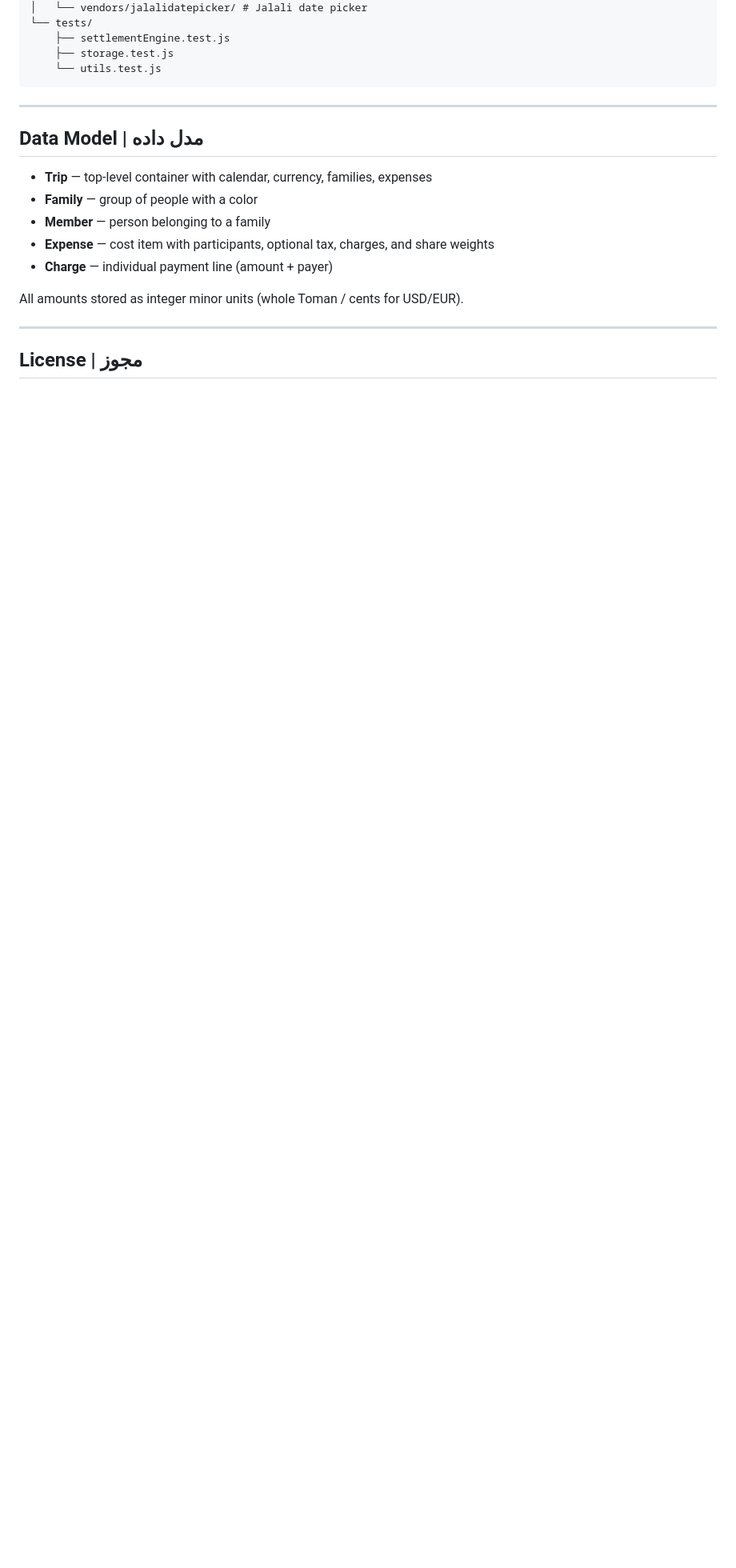
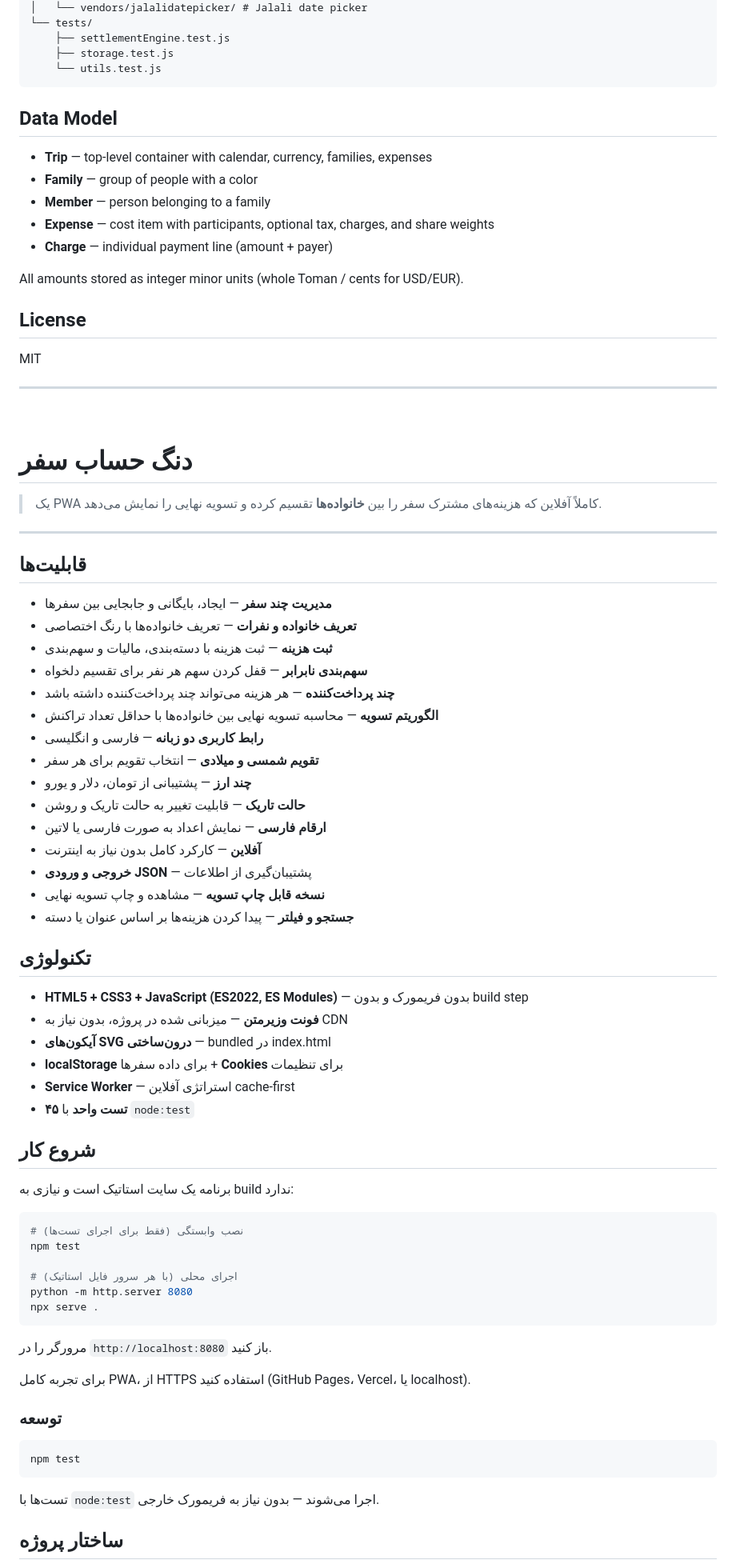
Before and after one commit to ahmofrad/uDong, a Markdown page: README.md, the part around one of its changes. Shown at 80% size. Drawn GitHub-style; blank space fills up the shorter version.

````diff
--- a/README.md
+++ b/README.md
@@ -103,9 +94,7 @@ Tests use Node's built-in `node:test` runner — no external test framework need
     └── utils.test.js
 ```
 
----
-
-## Data Model | مدل داده
+## Data Model
 
 - **Trip** — top-level container with calendar, currency, families, expenses
 - **Family** — group of people with a color
@@ -115,6 +104,71 @@ Tests use Node's built-in `node:test` runner — no external test framework need
 
 All amounts stored as integer minor units (whole Toman / cents for USD/EUR).
 
+## License
+
+MIT
+
 ---
 
-## License | مجوز
+<br>
+
+# دنگ حساب سفر
+
+> یک PWA کاملاً آفلاین که هزینه‌های مشترک سفر را بین **خانواده‌ها** تقسیم کرده و تسویه نهایی را نمایش می‌دهد.
+
+---
+
+## قابلیت‌ها
+
+- **مدیریت چند سفر** — ایجاد، بایگانی و جابجایی بین سفرها
+- **تعریف خانواده و نفرات** — تعریف خانواده‌ها با رنگ اختصاصی
+- **ثبت هزینه** — ثبت هزینه با دسته‌بندی، مالیات و سهم‌بندی
+- **سهم‌بندی نابرابر** — قفل کردن سهم هر نفر برای تقسیم دلخواه
+- **چند پرداخت‌کننده** — هر هزینه می‌تواند چند پرداخت‌کننده داشته باشد
+- **الگوریتم تسویه** — محاسبه تسویه نهایی بین خانواده‌ها با حداقل تعداد تراکنش
+- **رابط کاربری دو زبانه** — فارسی و انگلیسی
+- **تقویم شمسی و میلادی** — انتخاب تقویم برای هر سفر
+- **چند ارز** — پشتیبانی از تومان، دلار و یورو
+- **حالت تاریک** — قابلیت تغییر به حالت تاریک و روشن
+- **ارقام فارسی** — نمایش اعداد به صورت فارسی یا لاتین
+- **آفلاین** — کارکرد کامل بدون نیاز به اینترنت
+- **خروجی و ورودی JSON** — پشتیبان‌گیری از اطلاعات
+- **نسخه قابل چاپ تسویه** — مشاهده و چاپ تسویه نهایی
+- **جستجو و فیلتر** — پیدا کردن هزینه‌ها بر اساس عنوان یا دسته
+
+## تکنولوژی
+
+- **HTML5 + CSS3 + JavaScript (ES2022, ES Modules)** — بدون فریمورک و بدون build step
+- **فونت وزیرمتن** — میزبانی شده در پروژه، بدون نیاز به CDN
+- **آیکون‌های SVG درون‌ساختی** — bundled در index.html
+- **localStorage** برای داده سفرها + **Cookies** برای تنظیمات
+- **Service Worker** — استراتژی آفلاین cache-first
+- **۴۵ تست واحد** با `node:test`
+
+## شروع کار
+
+برنامه یک سایت استاتیک است و نیازی به build ندارد:
+
+```bash
+# نصب وابستگی (فقط برای اجرای تست‌ها)
+npm test
+
+# اجرای محلی (با هر سرور فایل استاتیک)
+python -m http.server 8080
+npx serve .
+```
+
+مرورگر را در `http://localhost:8080` باز کنید.
+
+برای تجربه کامل PWA، از HTTPS استفاده کنید (GitHub Pages، Vercel، یا localhost).
+
+### توسعه
+
+```bash
+npm test
+```
+
+تست‌ها با `node:test` اجرا می‌شوند — بدون نیاز به فریمورک خارجی.
+
+## ساختار پروژه
+
````
Also changed, not shown: other parts of README.md (+66 -31 lines).
